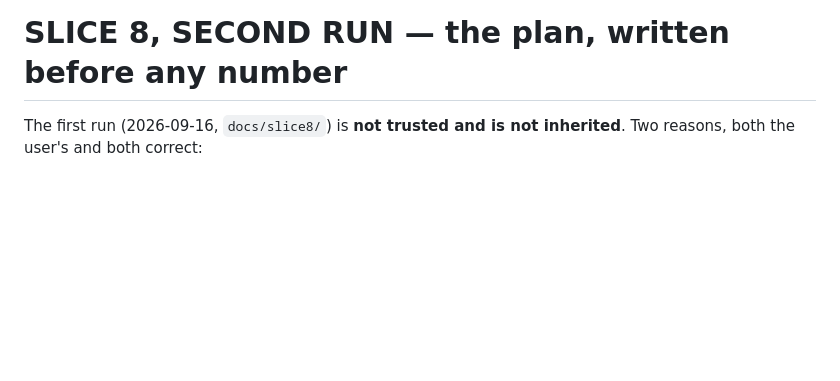
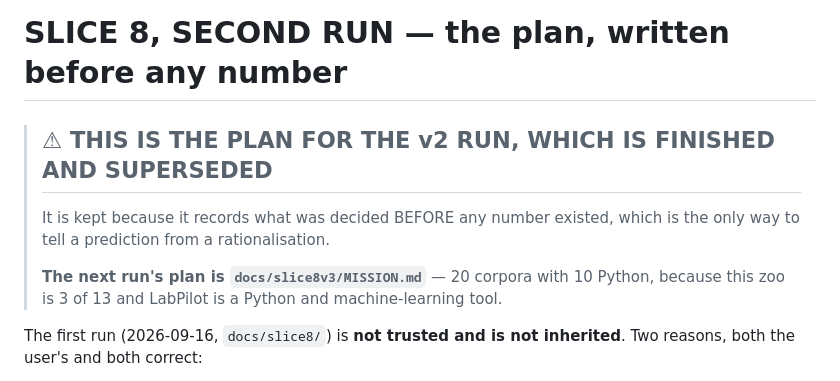
Before and after one commit to a1mohamad/labpilot, a Markdown page: docs/slice8v2/PLAN.md, the part around the change. Drawn GitHub-style; blank space fills up the shorter version.

Commit message:
docs: PLAN.md says which run it plans, and points at the next one
It is the one v2 document a fresh session could open and mistake for the
current plan. Kept because it records what was decided BEFORE any number
existed - the only way to tell a prediction from a rationalisation.

Co-Authored-By: Claude Opus 5 <noreply@anthropic.com>

```diff
--- a/docs/slice8v2/PLAN.md
+++ b/docs/slice8v2/PLAN.md
@@ -1,4 +1,14 @@
 # SLICE 8, SECOND RUN — the plan, written before any number
+
+> ## ⚠ THIS IS THE PLAN FOR THE v2 RUN, WHICH IS FINISHED AND SUPERSEDED
+>
+> It is kept because it records what was decided BEFORE any number existed,
+> which is the only way to tell a prediction from a rationalisation.
+>
+> **The next run's plan is `docs/slice8v3/MISSION.md`** — 20 corpora with 10
+> Python, because this zoo is 3 of 13 and LabPilot is a Python and
+> machine-learning tool.
+
 
 The first run (2026-09-16, `docs/slice8/`) is **not trusted and is not
 inherited**. Two reasons, both the user's and both correct:
```
